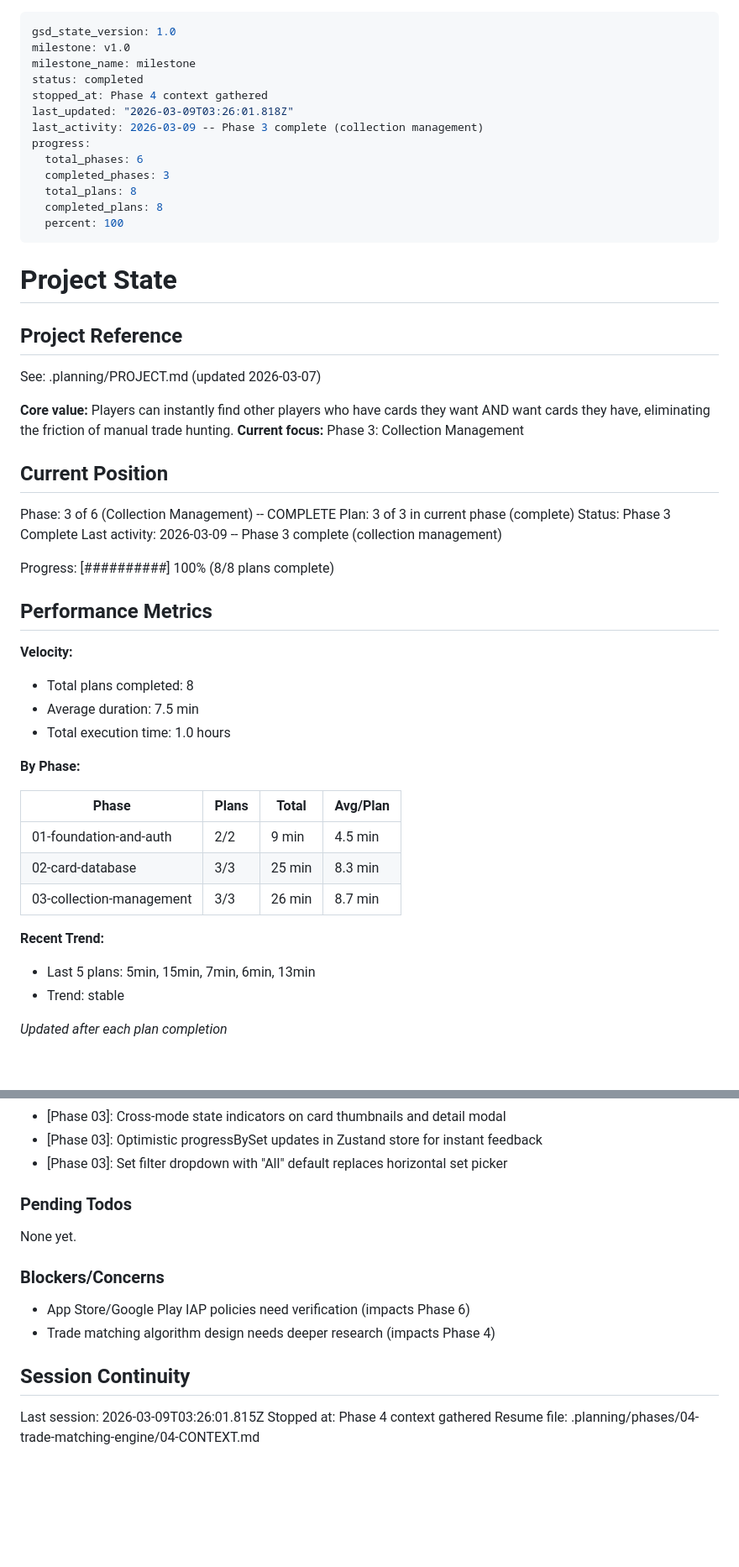
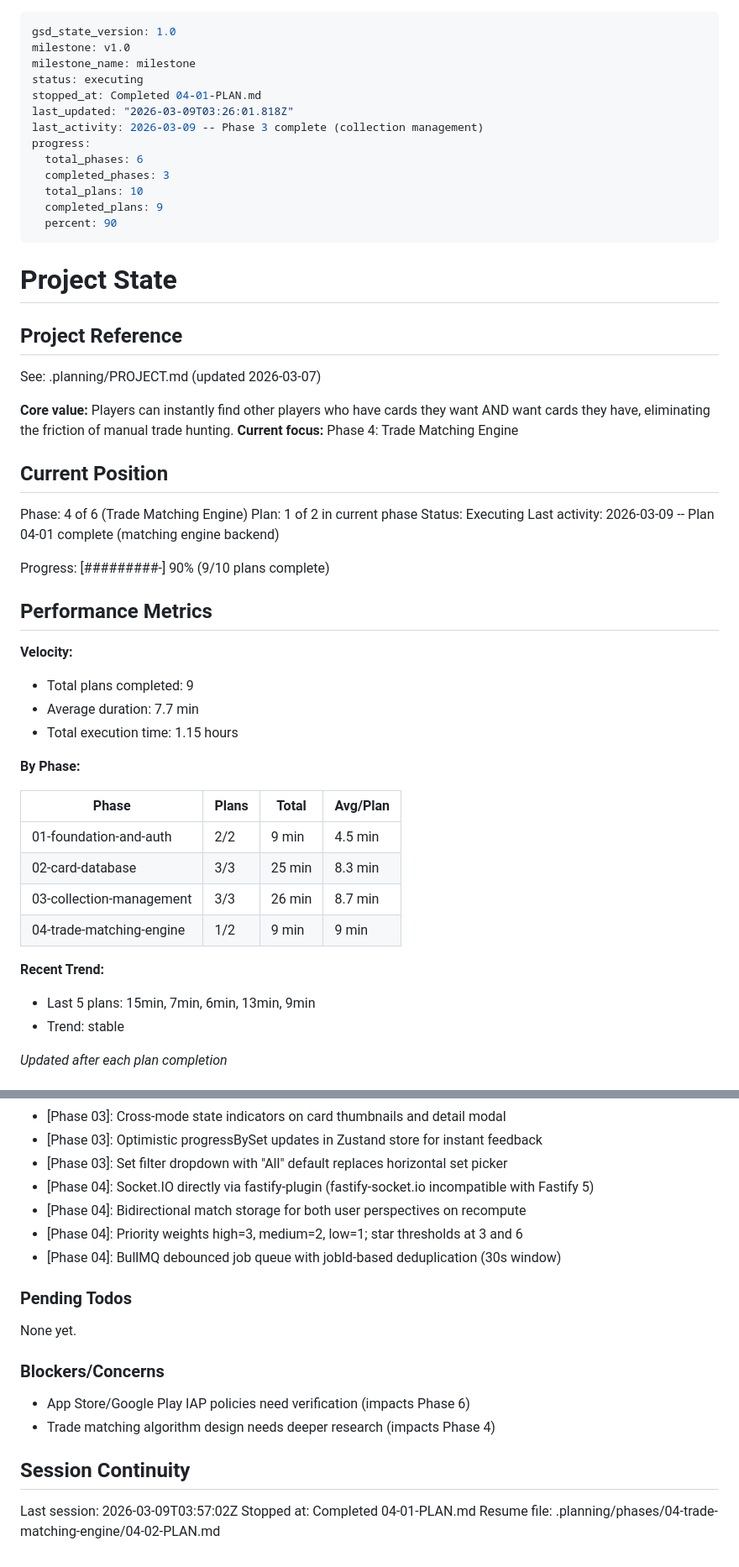
Before and after one commit to SenpaiSumpie/pocket-trade-hub, a Markdown page: .planning/STATE.md, 2 parts joined by grey strips. Shown at 84% size. Rendered like a GitHub page; blank space fills up the shorter version.

Commit message:
docs(04-01): complete trade matching engine backend plan
Co-Authored-By: Claude Opus 4.6 <noreply@anthropic.com>

```diff
--- a/.planning/STATE.md
+++ b/.planning/STATE.md
@@ -2,16 +2,16 @@
 gsd_state_version: 1.0
 milestone: v1.0
 milestone_name: milestone
-status: completed
-stopped_at: Phase 4 context gathered
+status: executing
+stopped_at: Completed 04-01-PLAN.md
 last_updated: "2026-03-09T03:26:01.818Z"
 last_activity: 2026-03-09 -- Phase 3 complete (collection management)
 progress:
   total_phases: 6
   completed_phases: 3
-  total_plans: 8
-  completed_plans: 8
-  percent: 100
+  total_plans: 10
+  completed_plans: 9
+  percent: 90
 ---
 
 # Project State
@@ -21,23 +21,23 @@ progress:
 See: .planning/PROJECT.md (updated 2026-03-07)
 
 **Core value:** Players can instantly find other players who have cards they want AND want cards they have, eliminating the friction of manual trade hunting.
-**Current focus:** Phase 3: Collection Management
+**Current focus:** Phase 4: Trade Matching Engine
 
 ## Current Position
 
-Phase: 3 of 6 (Collection Management) -- COMPLETE
-Plan: 3 of 3 in current phase (complete)
-Status: Phase 3 Complete
-Last activity: 2026-03-09 -- Phase 3 complete (collection management)
+Phase: 4 of 6 (Trade Matching Engine)
+Plan: 1 of 2 in current phase
+Status: Executing
+Last activity: 2026-03-09 -- Plan 04-01 complete (matching engine backend)
 
-Progress: [##########] 100% (8/8 plans complete)
+Progress: [#########-] 90% (9/10 plans complete)
 
 ## Performance Metrics
 
 **Velocity:**
-- Total plans completed: 8
-- Average duration: 7.5 min
-- Total execution time: 1.0 hours
+- Total plans completed: 9
+- Average duration: 7.7 min
+- Total execution time: 1.15 hours
 
 **By Phase:**
 
@@ -46,9 +46,10 @@ Progress: [##########] 100% (8/8 plans complete)
 | 01-foundation-and-auth | 2/2 | 9 min | 4.5 min |
 | 02-card-database | 3/3 | 25 min | 8.3 min |
 | 03-collection-management | 3/3 | 26 min | 8.7 min |
+| 04-trade-matching-engine | 1/2 | 9 min | 9 min |
 
 **Recent Trend:**
-- Last 5 plans: 5min, 15min, 7min, 6min, 13min
+- Last 5 plans: 15min, 7min, 6min, 13min, 9min
 - Trend: stable
 
 *Updated after each plan completion*
@@ -89,6 +90,10 @@ Recent decisions affecting current work:
 - [Phase 03]: Cross-mode state indicators on card thumbnails and detail modal
 - [Phase 03]: Optimistic progressBySet updates in Zustand store for instant feedback
 - [Phase 03]: Set filter dropdown with "All" default replaces horizontal set picker
+- [Phase 04]: Socket.IO directly via fastify-plugin (fastify-socket.io incompatible with Fastify 5)
+- [Phase 04]: Bidirectional match storage for both user perspectives on recompute
+- [Phase 04]: Priority weights high=3, medium=2, low=1; star thresholds at 3 and 6
+- [Phase 04]: BullMQ debounced job queue with jobId-based deduplication (30s window)
 
 ### Pending Todos
 
@@ -101,6 +106,6 @@ None yet.
 
 ## Session Continuity
 
-Last session: 2026-03-09T03:26:01.815Z
-Stopped at: Phase 4 context gathered
-Resume file: .planning/phases/04-trade-matching-engine/04-CONTEXT.md
+Last session: 2026-03-09T03:57:02Z
+Stopped at: Completed 04-01-PLAN.md
+Resume file: .planning/phases/04-trade-matching-engine/04-02-PLAN.md
```
Also changed, not shown: .planning/REQUIREMENTS.md (+8 -8 lines), 1 other file.
